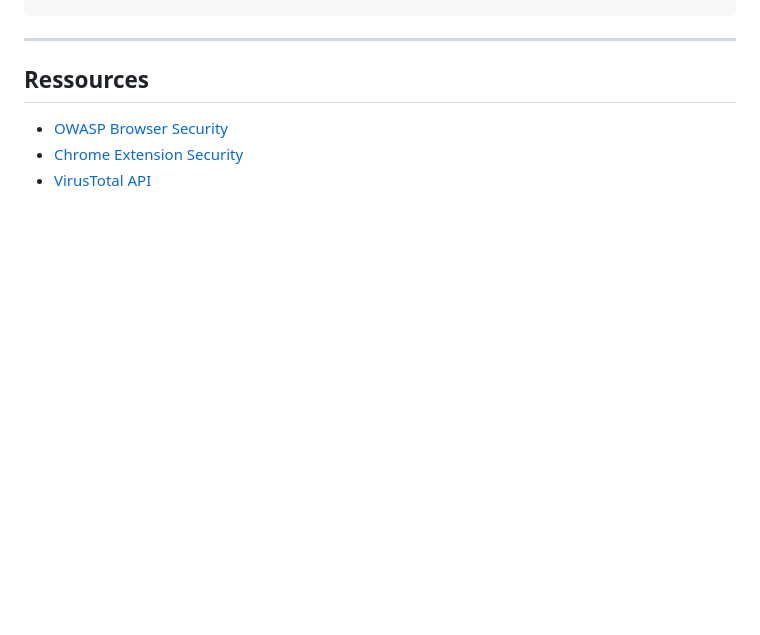
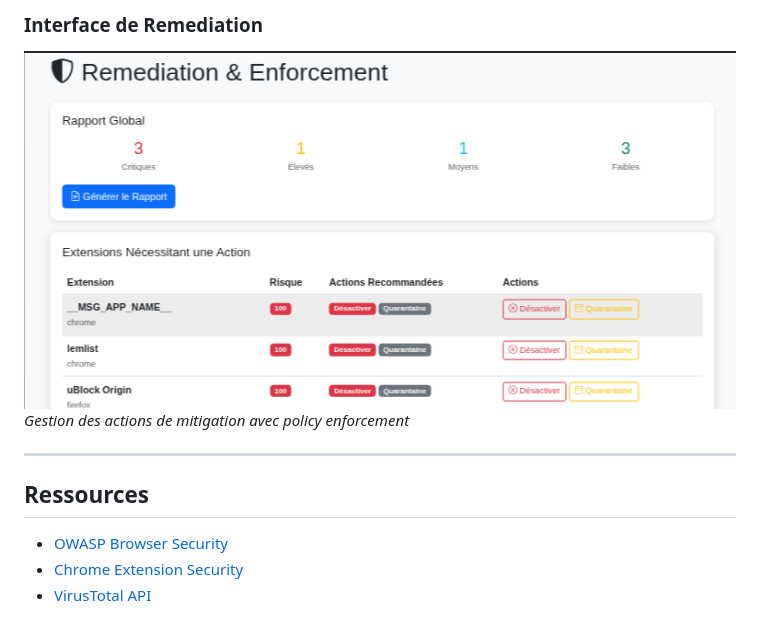
Before and after one commit to Obine-adjada/Extension-security-auditor, a Markdown page: README.md, the part around the change printed below. Rendered like a GitHub page; pictures changed too: images/Remédier.png (added); blank space fills up the shorter version.

```diff
--- a/README.md
+++ b/README.md
@@ -318,3 +334,6 @@ threat_intel:
+### Interface de Remediation
+![Remediation](images/Remédier.png)
+*Gestion des actions de mitigation avec policy enforcement*
 
 ---
 
```
Also changed, not shown: other parts of README.md (+16 -0 lines), images/Alertes.png (added), images/Analyse.png (added), images/Dashboard.png (added), images/Inventaire.png (added), 5 other files.
